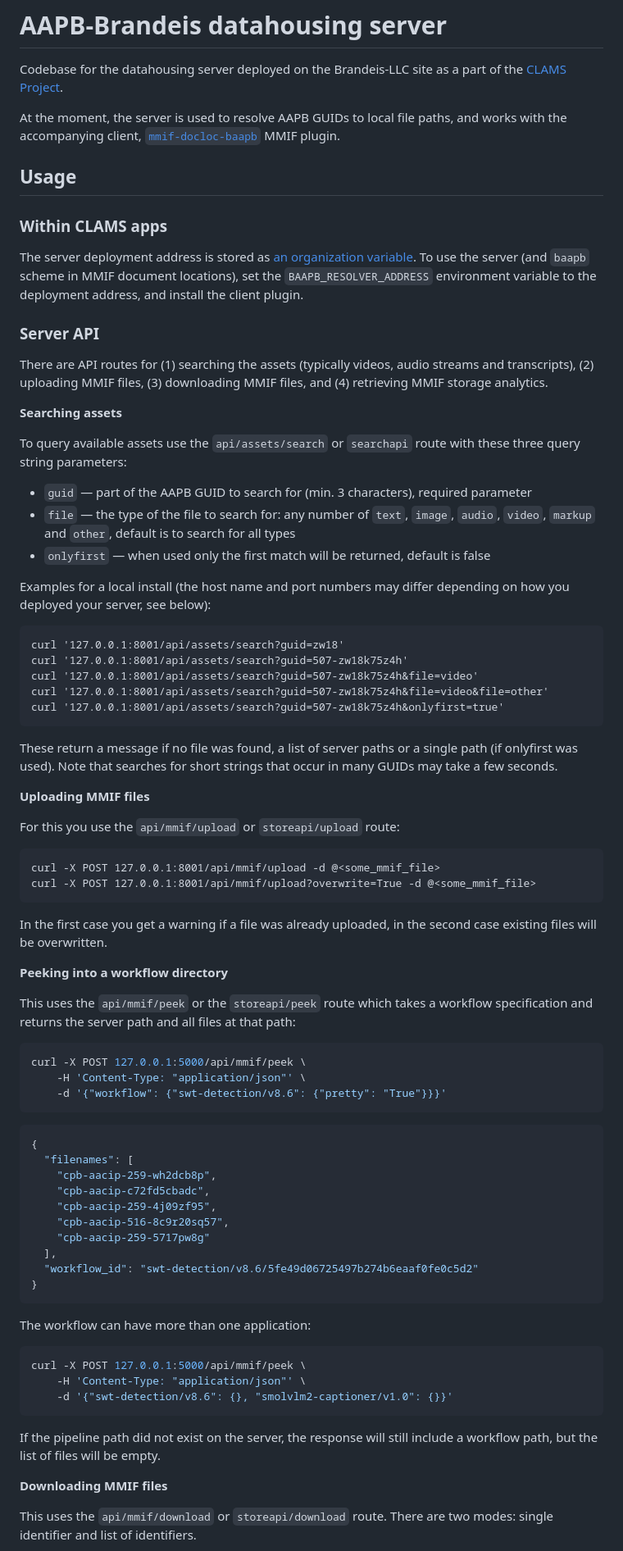
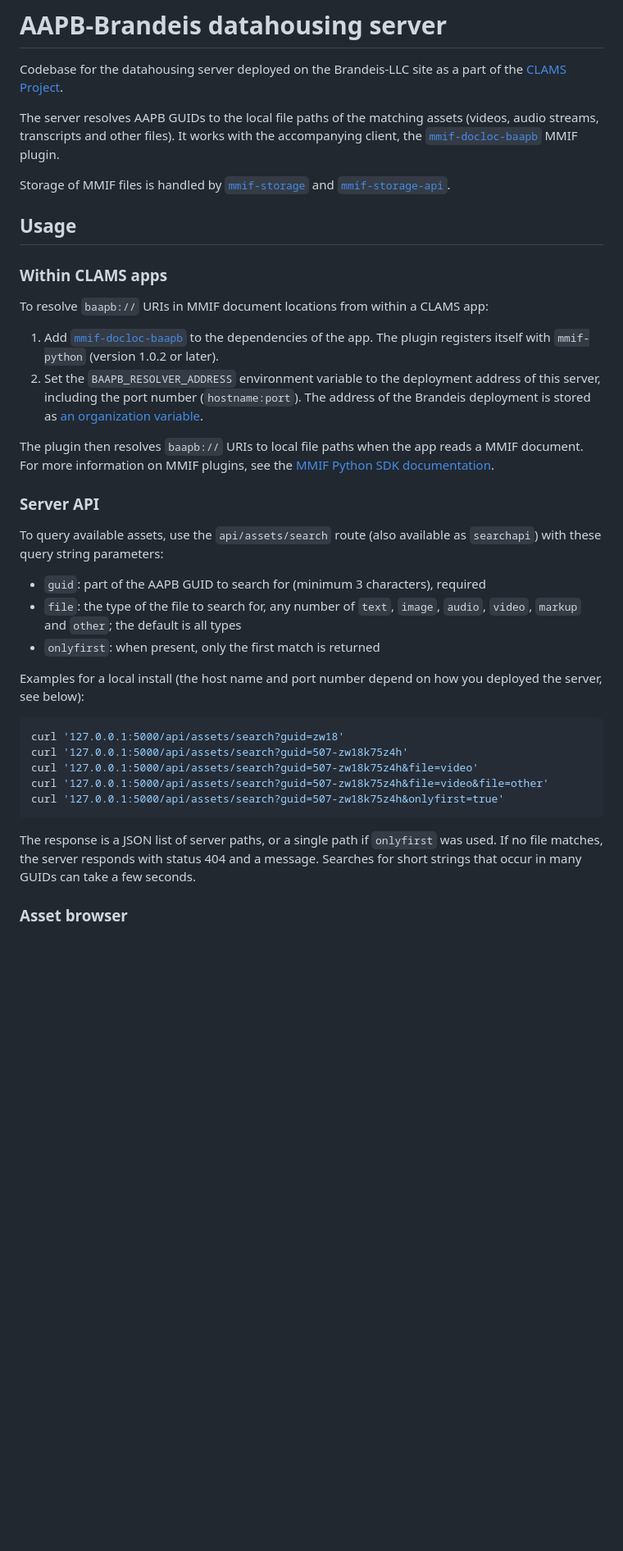
Before and after one commit to clamsproject/aapb-brandeis-datahousing, a Markdown page: README.md, the part around one of its changes. Shown at 82% size. Rendered like a GitHub page; blank space fills up the shorter version.

Commit message:
rewrote README to focus on asset housing after the great split

````diff
--- a/README.md
+++ b/README.md
@@ -2,92 +2,41 @@
 
 Codebase for the datahousing server deployed on the Brandeis-LLC site as a part of the [CLAMS Project](https://www.clams.ai).
 
-At the moment, the server is used to resolve AAPB GUIDs to local file paths, and works with the accompanying client, [`mmif-docloc-baapb`](https://github.com/clamsproject/mmif-docloc-baapb) MMIF plugin.
+The server resolves AAPB GUIDs to the local file paths of the matching assets (videos, audio streams, transcripts and other files). It works with the accompanying client, the [`mmif-docloc-baapb`](https://github.com/clamsproject/mmif-docloc-baapb) MMIF plugin.
+
+Storage of MMIF files is handled by [`mmif-storage`](https://github.com/clamsproject/mmif-storage) and [`mmif-storage-api`](https://github.com/clamsproject/mmif-storage-api).
 
 
 ## Usage
 
-
 ### Within CLAMS apps
 
-The server deployment address is stored as [an organization variable](https://github.com/organizations/clamsproject/settings/variables/actions). To use the server (and `baapb` scheme in MMIF document locations), set the `BAAPB_RESOLVER_ADDRESS` environment variable to the deployment address, and install the client plugin.
+To resolve `baapb://` URIs in MMIF document locations from within a CLAMS app:
 
-<!--
-All `brandeis` tagged pre-built container images (available in https://github.com/orgs/clamsproject/packages)
--->
+1. Add [`mmif-docloc-baapb`](https://github.com/clamsproject/mmif-docloc-baapb) to the dependencies of the app. The plugin registers itself with `mmif-python` (version 1.0.2 or later).
+1. Set the `BAAPB_RESOLVER_ADDRESS` environment variable to the deployment address of this server, including the port number (`hostname:port`). The address of the Brandeis deployment is stored as [an organization variable](https://github.com/organizations/clamsproject/settings/variables/actions).
+
+The plugin then resolves `baapb://` URIs to local file paths when the app reads a MMIF document. For more information on MMIF plugins, see the [MMIF Python SDK documentation](https://clams.ai/mmif-python/latest/plugins.html).
 
 ### Server API
 
-There are API routes for (1) searching the assets (typically videos, audio streams and transcripts), (2) uploading MMIF files, (3) downloading MMIF files, and (4) retrieving MMIF storage analytics.
+To query available assets, use the `api/assets/search` route (also available as `searchapi`) with these query string parameters:
 
+* `guid`: part of the AAPB GUID to search for (minimum 3 characters), required
+* `file`: the type of the file to search for, any number of `text`, `image`, `audio`, `video`, `markup` and `other`; the default is all types
+* `onlyfirst`: when present, only the first match is returned
 
-**Searching assets**
+Examples for a local install (the host name and port number depend on how you deployed the server, see below):
 
-To query available assets use the `api/assets/search` or `searchapi` route with these three query string parameters:
-
-* `guid` — part of the AAPB GUID to search for (min. 3 characters), required parameter
-* `file` — the type of the file to search for: any number of `text`, `image`, `audio`, `video`, `markup` and `other`, default is to search for all types
-* `onlyfirst` — when used only the first match will be returned, default is false
-
-Examples for a local install (the host name and port numbers may differ depending on how you deployed your server, see below):
-
-```
-curl '127.0.0.1:8001/api/assets/search?guid=zw18'
-curl '127.0.0.1:8001/api/assets/search?guid=507-zw18k75z4h'
-curl '127.0.0.1:8001/api/assets/search?guid=507-zw18k75z4h&file=video'
-curl '127.0.0.1:8001/api/assets/search?guid=507-zw18k75z4h&file=video&file=other'
-curl '127.0.0.1:8001/api/assets/search?guid=507-zw18k75z4h&onlyfirst=true'
+```bash
+curl '127.0.0.1:5000/api/assets/search?guid=zw18'
+curl '127.0.0.1:5000/api/assets/search?guid=507-zw18k75z4h'
+curl '127.0.0.1:5000/api/assets/search?guid=507-zw18k75z4h&file=video'
+curl '127.0.0.1:5000/api/assets/search?guid=507-zw18k75z4h&file=video&file=other'
+curl '127.0.0.1:5000/api/assets/search?guid=507-zw18k75z4h&onlyfirst=true'
 ```
 
-These return a message if no file was found, a list of server paths or a single path (if onlyfirst was used). Note that searches for short strings that occur in many GUIDs may take a few seconds.
+The response is a JSON list of server paths, or a single path if `onlyfirst` was used. If no file matches, the server responds with status 404 and a message. Searches for short strings that occur in many GUIDs can take a few seconds.
 
+### Asset browser
 
-**Uploading MMIF files**
-
-For this you use the `api/mmif/upload` or `storeapi/upload` route:
-
-```
-curl -X POST 127.0.0.1:8001/api/mmif/upload -d @<some_mmif_file>
-curl -X POST 127.0.0.1:8001/api/mmif/upload?overwrite=True -d @<some_mmif_file>
-```
-
-In the first case you get a warning if a file was already uploaded, in the second case existing files will be overwritten.
-
-
-**Peeking into a workflow directory**
-
-This uses the `api/mmif/peek` or the `storeapi/peek` route which takes a workflow specification and returns the server path and all files at that path:
-
-```bash
-curl -X POST 127.0.0.1:5000/api/mmif/peek \
-    -H 'Content-Type: "application/json"' \
-    -d '{"workflow": {"swt-detection/v8.6": {"pretty": "True"}}}'
-```
-```json
-{
-  "filenames": [
-    "cpb-aacip-259-wh2dcb8p",
-    "cpb-aacip-c72fd5cbadc",
-    "cpb-aacip-259-4j09zf95",
-    "cpb-aacip-516-8c9r20sq57",
-    "cpb-aacip-259-5717pw8g"
-  ],
-  "workflow_id": "swt-detection/v8.6/5fe49d06725497b274b6eaaf0fe0c5d2"
-}
-```
-
-The workflow can have more than one application:
-
-```bash
-curl -X POST 127.0.0.1:5000/api/mmif/peek \
-    -H 'Content-Type: "application/json"' \
-    -d '{"swt-detection/v8.6": {}, "smolvlm2-captioner/v1.0": {}}'
-```
-
-If the pipeline path did not exist on the server, the response will still include a workflow path, but the list of files will be empty.
-
-
-**Downloading MMIF files**
-
-This uses the `api/mmif/download` or `storeapi/download` route. There are two modes: single identifier and list of identifiers.
-
````
Also changed, not shown: other parts of README.md (+25 -130 lines).
